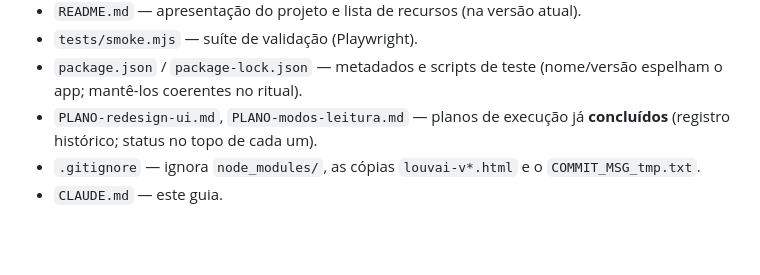
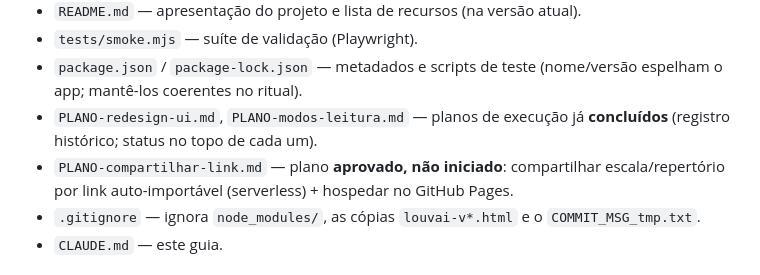
Before and after one commit to wesleywps/louvai, a Markdown page: CLAUDE.md, the part around the change. GitHub-like rendering; blank space fills up the shorter version.

```diff
--- a/CLAUDE.md
+++ b/CLAUDE.md
@@ -100,6 +100,8 @@ PLANO atualizado se aplicável · `npm test` verde.
   espelham o app; mantê-los coerentes no ritual).
 - `PLANO-redesign-ui.md`, `PLANO-modos-leitura.md` — planos de execução já
   **concluídos** (registro histórico; status no topo de cada um).
+- `PLANO-compartilhar-link.md` — plano **aprovado, não iniciado**: compartilhar
+  escala/repertório por link auto-importável (serverless) + hospedar no GitHub Pages.
 - `.gitignore` — ignora `node_modules/`, as cópias `louvai-v*.html` e o
   `COMMIT_MSG_tmp.txt`.
 - `CLAUDE.md` — este guia.
```
Also changed, not shown: PLANO-compartilhar-link.md (added, +185 -0 lines).
